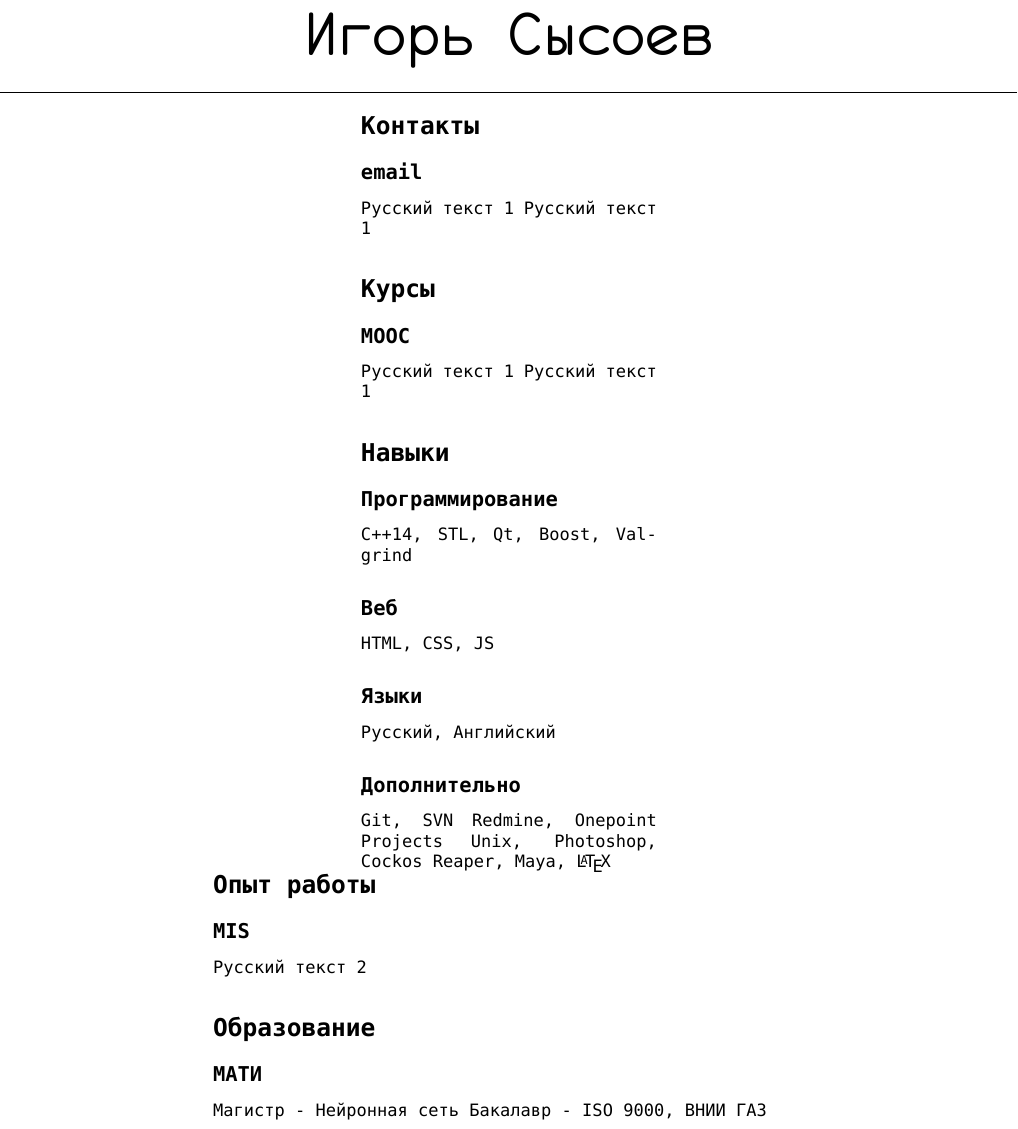
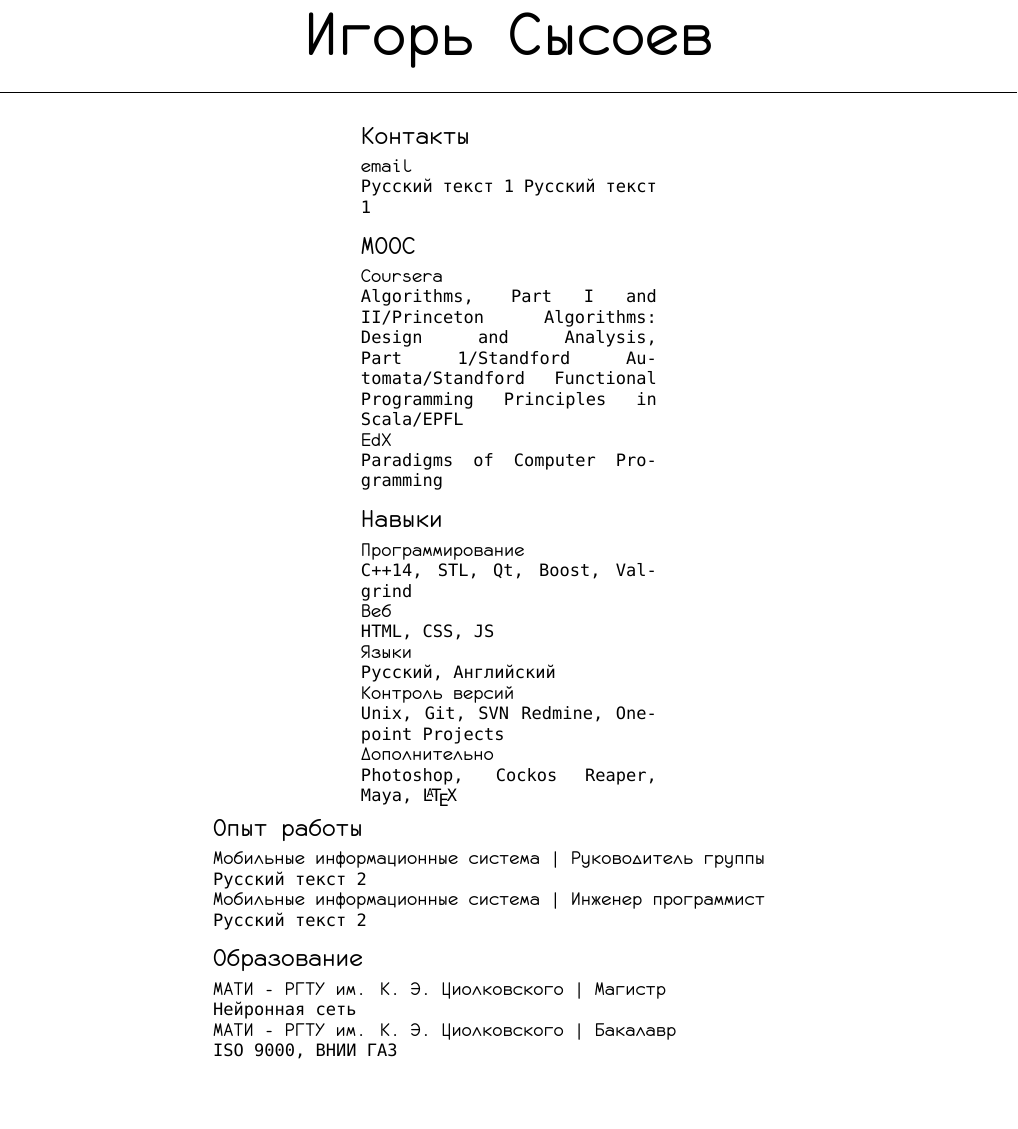
Before and after one commit to Ho-Holic/meta, a LaTeX CV (cv-rus/cv.tex, which reads cv-rus/curricula-vitae.cls): part of the page, cut so that both start at the same text, the shorter picture padded with empty space. Compiled offline with XeLaTeX; a missing font is replaced by an installed copy or a similar font.

Commit message:
section styles

```diff
--- a/cv-rus/curricula-vitae.cls
+++ b/cv-rus/curricula-vitae.cls
@@ -5,10 +5,8 @@
 \NeedsTeXFormat{LaTeX2e}
 \ProvidesClass{curricula-vitae}[2016/02/10 CV class]
 
-
-\DeclareOption*{\PassOptionsToClass{\CurrentOption}{article}} % Passes and class options to the underlying article class
+\DeclareOption*{\PassOptionsToClass{\CurrentOption}{article}} % subclass from article
 \ProcessOptions
-
 
 \LoadClass[titlepage]{article} % Load LaTeX's article class with the `titlepage' option so that \maketitle creates a title page, not just a title block
 
--- a/cv-rus/cv.tex
+++ b/cv-rus/cv.tex
@@ -4,7 +4,7 @@
 %%\setmainfont{Ubuntu} %% ubuntu
 \setmainfont{Consolas} %% win
 
-\begin{document}
+\begin{document} % document begin
 
 %----------------------------------------------------------------------------------------
 % FIRST PAGE
@@ -19,19 +19,22 @@
 %----------------------------------------------------------------------------------------
 % LEFT COLUMN
 %----------------------------------------------------------------------------------------
-\begin{minipage}[t]{0.33\textwidth} % The left column takes up 33% of the text width of the page
+\begin{minipage}[t]{0.33\textwidth} % takes 33%
 
 \section{Контакты}
-
 \subsection{email}
 Русский текст 1
 Русский текст 1
 
-\section{Курсы}
+\section{MOOC}
+\subsection{Coursera}
+Algorithms, Part I and II/Princeton
+Algorithms: Design and Analysis, Part 1/Standford
+Automata/Standford
+Functional Programming Principles in Scala/EPFL
 
-\subsection{MOOC}
-Русский текст 1
-Русский текст 1
+\subsection{EdX}
+Paradigms of Computer Programming
 
 \section{Навыки}
 
@@ -42,42 +45,45 @@ C++14, STL, Qt, Boost, Valgrind
 HTML, CSS, JS
 
 \subsection{Языки}
-
 Русский, Английский
 
+\subsection{Контроль версий}
+Unix, Git, SVN
+Redmine, Onepoint Projects
+
 \subsection{Дополнительно}
-Git, SVN
-Redmine,
-Onepoint Projects
-Unix, Photoshop,
+Photoshop,
 Cockos Reaper,
 Maya, \LaTeX
 
-\end{minipage} % The end of the left column
+\end{minipage} % left column end
 \hfill
 % No blank lines between two minipages!
 %----------------------------------------------------------------------------------------
 % RIGHT COLUMN
 %----------------------------------------------------------------------------------------
-\begin{minipage}[t]{0.66\textwidth} % The right column takes up 66% of the text width of the page
+\begin{minipage}[t]{0.66\textwidth} % takes 66%
 
 \section{Опыт работы}
 
-\subsection{MIS}
+\subsection{Мобильные информационные система | Руководитель группы}
+Русский текст 2
 
+\subsection{Мобильные информационные система | Инженер программист}
 Русский текст 2
 
 \section{Образование}
 
-\subsection{МАТИ}
+\subsection{МАТИ - РГТУ им. К. Э. Циолковского | Магистр}
+Нейронная сеть
 
-Магистр - Нейронная сеть
-Бакалавр - ISO 9000, ВНИИ ГАЗ
+\subsection{МАТИ - РГТУ им. К. Э. Циолковского | Бакалавр}
+ISO 9000, ВНИИ ГАЗ
 
-\end{minipage} % The end of the right column
+\end{minipage} % right column end
 
 %----------------------------------------------------------------------------------------
 % SECOND PAGE
 %----------------------------------------------------------------------------------------
 
-\end{document} % The end of document
+\end{document} % document end
```
Also changed, not shown: cv-rus/curricula-vitae.cls (54 more changed lines).
